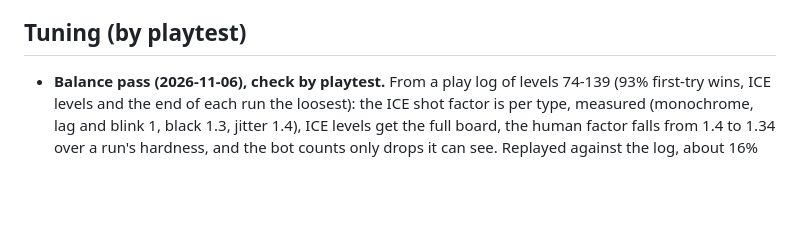
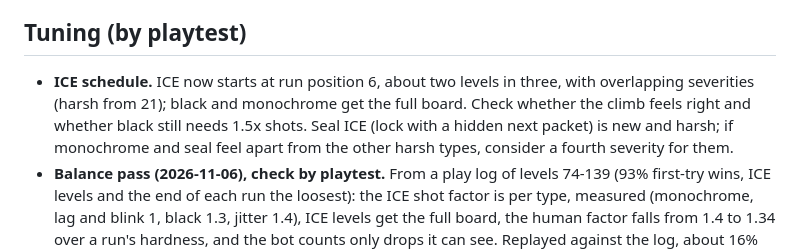
Before and after one commit to thomaslazar/splice, a Markdown page: ROADMAP.md, the part around the change. GitHub-like rendering; blank space fills up the shorter version.

Commit message:
docs: keep the ice schedule item on the roadmap

```diff
--- a/ROADMAP.md
+++ b/ROADMAP.md
@@ -20,6 +20,11 @@ What comes next for Splice, roughly in order. Issues live on
 
 ## Tuning (by playtest)
 
+- **ICE schedule.** ICE now starts at run position 6, about two levels in three, with overlapping
+  severities (harsh from 21); black and monochrome get the full board. Check whether the climb feels
+  right and whether black still needs 1.5x shots. Seal ICE (lock with a hidden next packet) is new
+  and harsh; if monochrome and seal feel apart from the other harsh types, consider a fourth
+  severity for them.
 - **Balance pass (2026-11-06), check by playtest.** From a play log of levels 74-139 (93% first-try
   wins, ICE levels and the end of each run the loosest): the ICE shot factor is per type, measured
   (monochrome, lag and blink 1, black 1.3, jitter 1.4), ICE levels get the full board, the human factor
```
